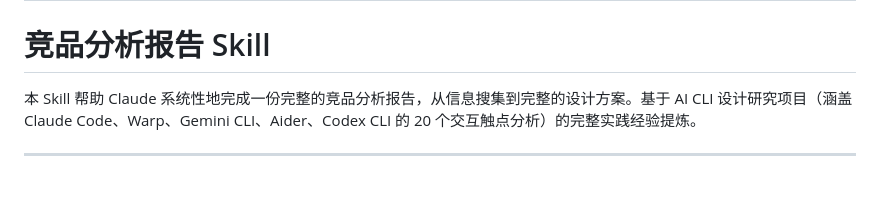
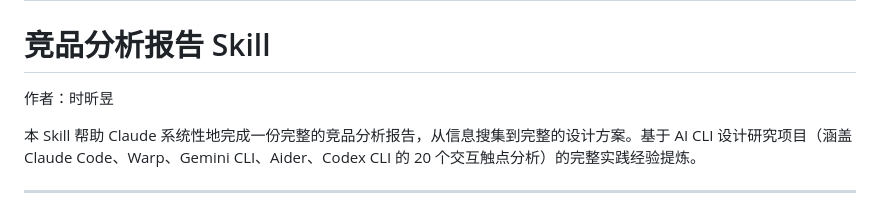
Before and after one commit to SchihHsin/CLI, a Markdown page: SKILL-competitive-analysis.md, the part around the change. GitHub-like rendering; blank space fills up the shorter version.

Commit message:
Add author name 时昕昱 to skill

```diff
--- a/SKILL-competitive-analysis.md
+++ b/SKILL-competitive-analysis.md
@@ -4,6 +4,8 @@ description: 生成完整的竞品分析报告，适用于任何数字产品领
 ---
 
 # 竞品分析报告 Skill
+
+作者：时昕昱
 
 本 Skill 帮助 Claude 系统性地完成一份完整的竞品分析报告，从信息搜集到完整的设计方案。基于 AI CLI 设计研究项目（涵盖 Claude Code、Warp、Gemini CLI、Aider、Codex CLI 的 20 个交互触点分析）的完整实践经验提炼。
 
```
